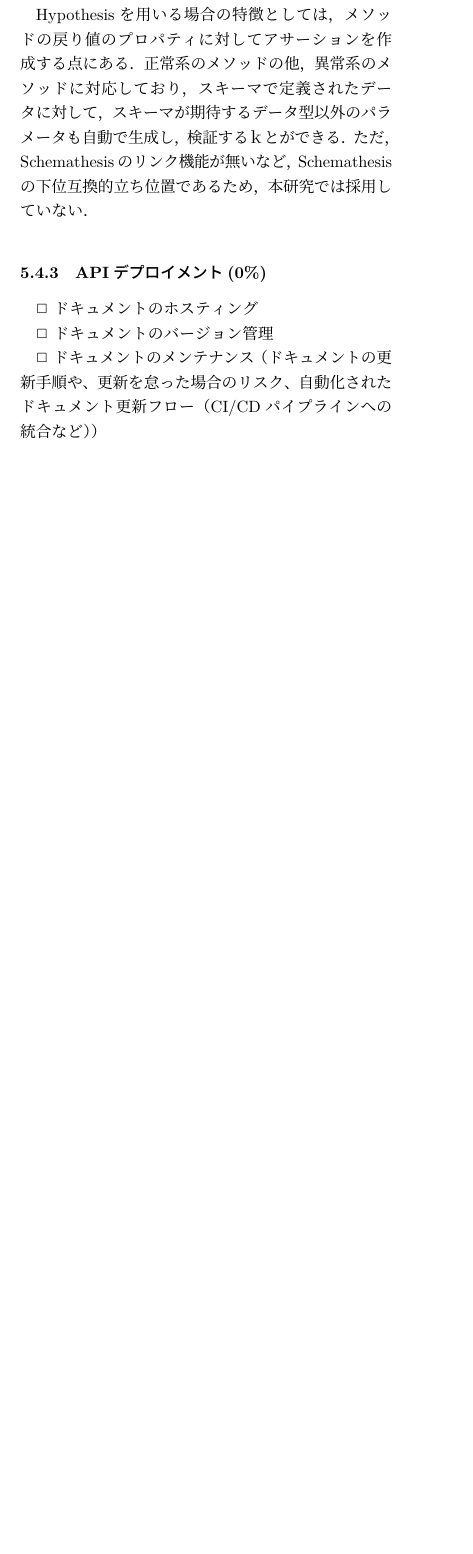
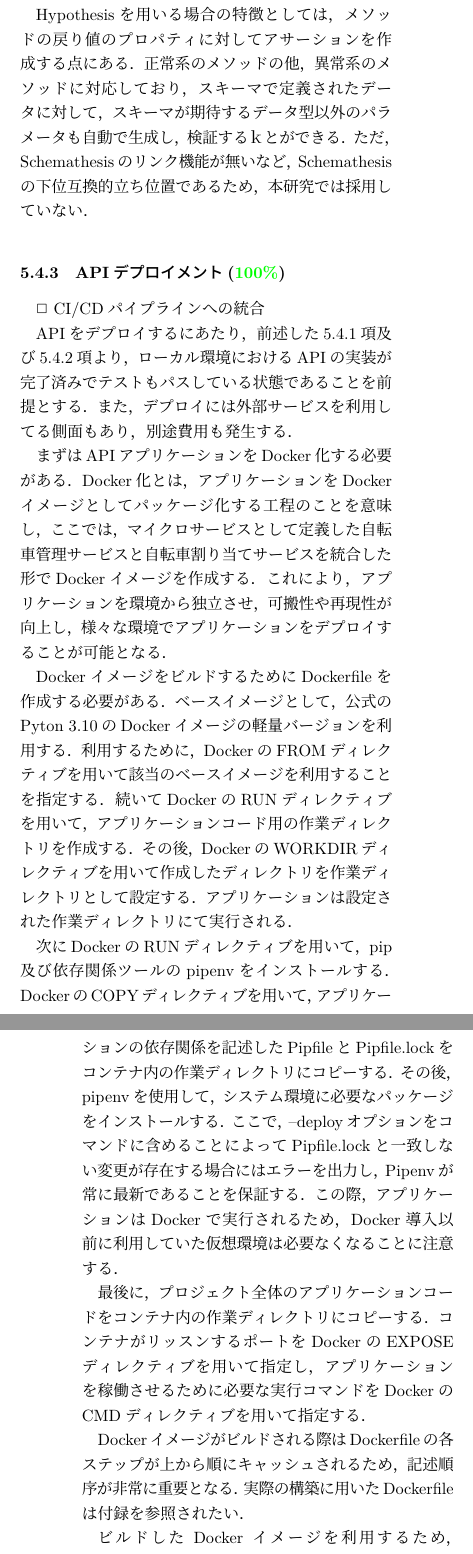
Before and after one commit to Koki-Kazaore/Research, a LaTeX thesis (documents/masterThesis/tex/main.tex, which reads documents/masterThesis/tex/contents/chapter5.tex): part of one column of page 28 of 34 before the commit and two parts of the columns of pages 28 and 29 of 35 after it, the two joined at a grey line, cut so that both start at the same text, the shorter picture padded with empty space. Compiled offline with LuaLaTeX.

Commit message:
「5.4.3 APIデプロイメント」執筆完了

```diff
--- a/documents/masterThesis/tex/contents/chapter5.tex
+++ b/documents/masterThesis/tex/contents/chapter5.tex
@@ -133,9 +132,14 @@
           \par Dreddを用いる場合の特徴としては，フックと呼ばれる概念にある．各エンドポイントのテストの実行前後に，beforeフックまたはafterフックを用いてテストのサンプルとなる状態をカスタマイズする．しかし，Dreddは正常系のテストは実装可能である一方，異常系のテストには不十分であり，また，カスタマイズに時間的リソースが割かれることから本研究では採用していない．
           \par Hypothesisを用いる場合の特徴としては，メソッドの戻り値のプロパティに対してアサーションを作成する点にある．正常系のメソッドの他，異常系のメソッドに対応しており，スキーマで定義されたデータに対して，スキーマが期待するデータ型以外のパラメータも自動で生成し，検証するｋとができる．ただ，Schemathesisのリンク機能が無いなど，Schemathesisの下位互換的立ち位置であるため，本研究では採用していない．
 
-      \subsubsection{APIデプロイメント(0\%)}
+      \subsubsection{APIデプロイメント(\textcolor{green}{100\%})}
         \label{sec:APIデプロイメント}
-          \par $\Box$ ドキュメントのホスティング
-          \par $\Box$ ドキュメントのバージョン管理
-          \par $\Box$ ドキュメントのメンテナンス（ドキュメントの更新手順や、更新を怠った場合のリスク、自動化されたドキュメント更新フロー（CI/CDパイプラインへの統合など））
-          \par $\Box$ デプロイ方法・手順など
+          \par $\Box$ CI/CDパイプラインへの統合
+          \par APIをデプロイするにあたり，前述した\ref{sec:APIエンドポイントの実装}項及び\ref{sec:ドキュメンテーションとテスト}項より，ローカル環境におけるAPIの実装が完了済みでテストもパスしている状態であることを前提とする．また，デプロイには外部サービスを利用してる側面もあり，別途費用も発生する．
+          \par まずはAPIアプリケーションをDocker化する必要がある．Docker化とは，アプリケーションをDockerイメージとしてパッケージ化する工程のことを意味し，ここでは，マイクロサービスとして定義した自転車管理サービスと自転車割り当てサービスを統合した形でDockerイメージを作成する．これにより，アプリケーションを環境から独立させ，可搬性や再現性が向上し，様々な環境でアプリケーションをデプロイすることが可能となる．
+          \par DockerイメージをビルドするためにDockerfileを作成する必要がある．ベースイメージとして，公式のPyton 3.10のDockerイメージの軽量バージョンを利用する．利用するために，DockerのFROMディレクティブを用いて該当のベースイメージを利用することを指定する．続いてDockerのRUNディレクティブを用いて，アプリケーションコード用の作業ディレクトリを作成する．その後，DockerのWORKDIRディレクティブを用いて作成したディレクトリを作業ディレクトリとして設定する．アプリケーションは設定された作業ディレクトリにて実行される．
+          \par 次にDockerのRUNディレクティブを用いて，pip及び依存関係ツールのpipenvをインストールする．DockerのCOPYディレクティブを用いて，アプリケーションの依存関係を記述したPipfileとPipfile.lockをコンテナ内の作業ディレクトリにコピーする．その後，pipenvを使用して，システム環境に必要なパッケージをインストールする．ここで，--deployオプションをコマンドに含めることによってPipfile.lockと一致しない変更が存在する場合にはエラーを出力し，Pipenvが常に最新であることを保証する．この際，アプリケーションはDockerで実行されるため，Docker導入以前に利用していた仮想環境は必要なくなることに注意する．
+          \par 最後に，プロジェクト全体のアプリケーションコードをコンテナ内の作業ディレクトリにコピーする．コンテナがリッスンするポートをDockerのEXPOSEディレクティブを用いて指定し，アプリケーションを稼働させるために必要な実行コマンドをDockerのCMDディレクティブを用いて指定する．
+          \par Dockerイメージがビルドされる際はDockerfileの各ステップが上から順にキャッシュされるため，記述順序が非常に重要となる．実際の構築に用いたDockerfileは付録を参照されたい．
+          \par ビルドしたDockerイメージを利用するため，GCR(Google Container Registry)へDockerビルドを公開する．GCRとはGoogle社より提供されているGCP(Google Cloud Platform)のサービスの1つで，プライベートなDockerイメージのレジストリサービスである．
+          \par その後，ビルドしたDockerイメージを用いて，Cloud Runにサービスをデプロイする．Cloud RunもGCRと同様にGCPのサービスの1つであり，サーバーレスのフルマネージドコンテナ実行環境を提供している．コマンドからCloud Runへサービスをデプロイする際に4つのオプションを設定する．--imageオプションで使用するDockerイメージ指定し，--platformオプションでマネージドプラットフォームを指定する．さらに--regionオプションで東京のリージョン名を指定し，--allow-unauthenticatedオプションで認証無しによるアクセスを許可する．
```
Also changed, not shown: documents/masterThesis/tex/contents/chapter3.tex (+2 -0 lines), documents/masterThesis/tex/main.tex (+1 -1 lines), documents/masterThesis/tex/figures/TechStack.png (added), documents/masterThesis/tex/contents/chapter5.tex (13 more changed lines).
